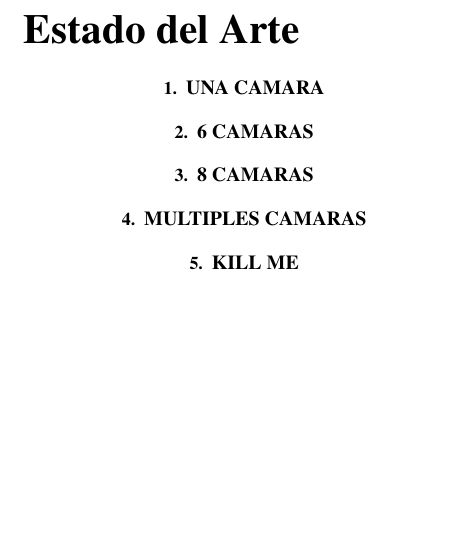
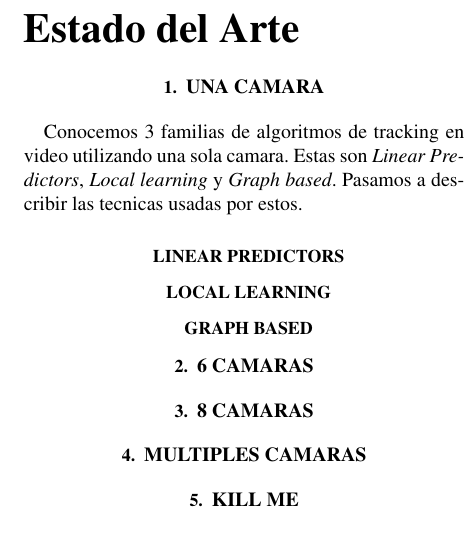
Before and after one commit to champo/proyecto-final, a LaTeX document (doc/state-of-the-art.tex): part of one column of page 1 of 2, cut so that both start at the same text, the shorter picture padded with empty space. Compiled offline with pdfLaTeX.

Commit message:
Split first section into three subsections

```diff
--- a/doc/state-of-the-art.tex
+++ b/doc/state-of-the-art.tex
@@ -74,10 +74,21 @@
 
 \section{Una camara}
 
+Conocemos 3 familias de algoritmos de tracking en video utilizando una sola camara.
+Estas son \textit{Linear Predictors}, \textit{Local learning} y \textit{Graph based}.
+Pasamos a describir las tecnicas usadas por estos.
+
+\subsection{Linear predictors}
+
+
 % original linear predictors
 % ALP
+
+\subsection{Local learning}
+% Local learning
+
+\subsection{Graph based}
 % IFTrace
-% Local learning
 
 \section{6 camaras}
 
```
